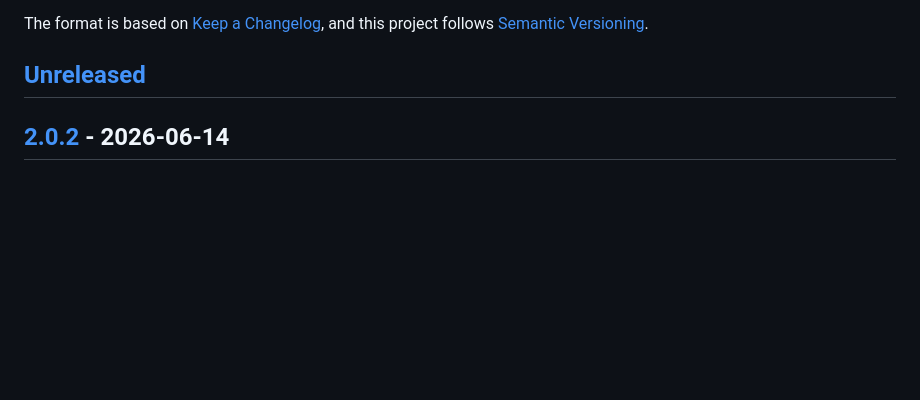
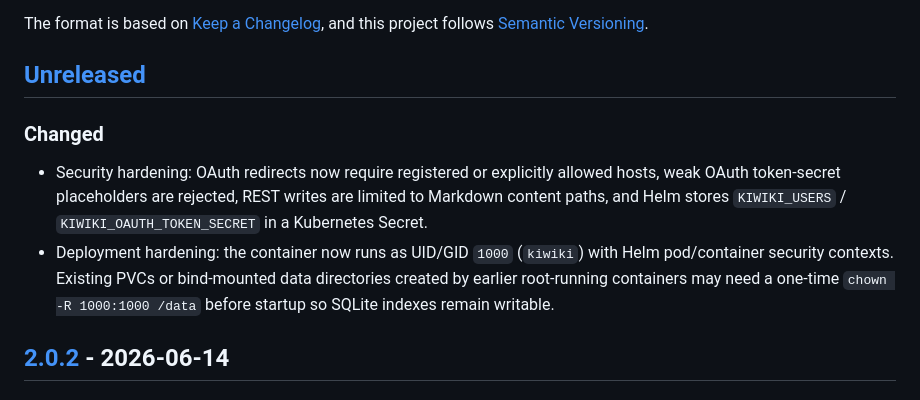
Before and after one commit to natorus87/kiwiki, a Markdown page: CHANGELOG.md, the part around the change. GitHub-like rendering; blank space fills up the shorter version.

Commit message:
docs: document security hardening migration

```diff
--- a/CHANGELOG.md
+++ b/CHANGELOG.md
@@ -6,6 +6,10 @@ The format is based on [Keep a Changelog](https://keepachangelog.com/en/1.0.0/),
 and this project follows [Semantic Versioning](https://semver.org/spec/v2.0.0.html).
 
 ## [Unreleased]
+
+### Changed
+- Security hardening: OAuth redirects now require registered or explicitly allowed hosts, weak OAuth token-secret placeholders are rejected, REST writes are limited to Markdown content paths, and Helm stores `KIWIKI_USERS` / `KIWIKI_OAUTH_TOKEN_SECRET` in a Kubernetes Secret.
+- Deployment hardening: the container now runs as UID/GID `1000` (`kiwiki`) with Helm pod/container security contexts. Existing PVCs or bind-mounted data directories created by earlier root-running containers may need a one-time `chown -R 1000:1000 /data` before startup so SQLite indexes remain writable.
 
 ## [2.0.2] - 2026-06-14
 
```
